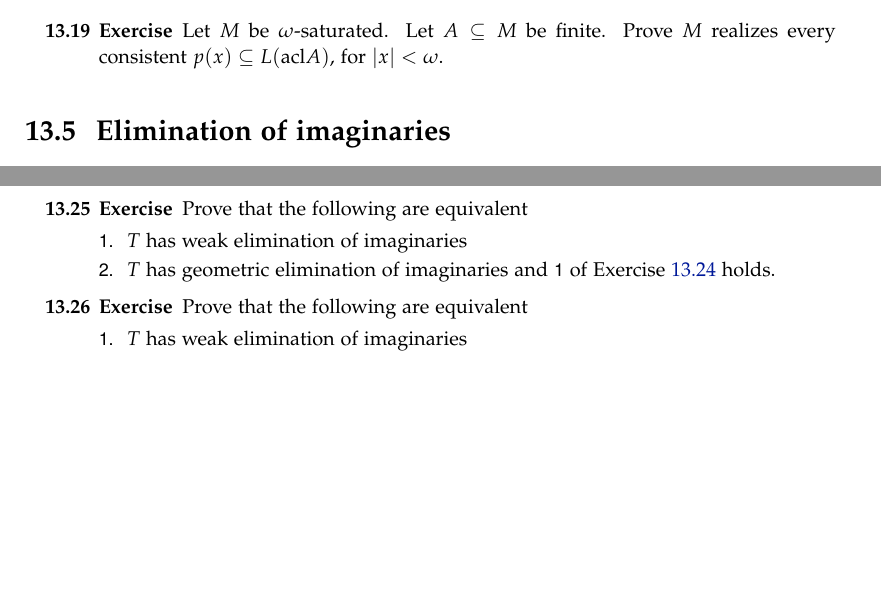
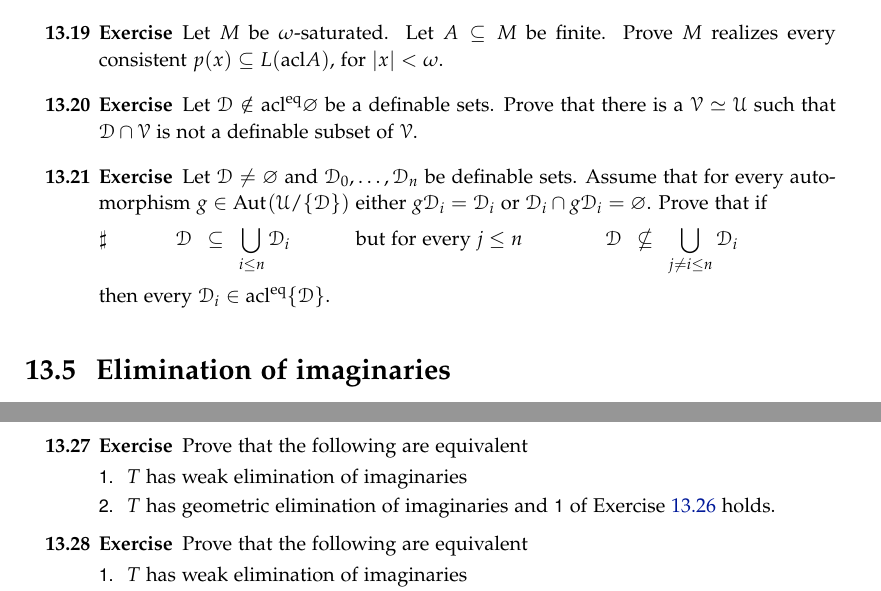
Before and after one commit to domenicozambella/creche, a LaTeX thesis (creche.tex, which reads imaginary.tex): two parts of pages 114 and 116 of 173, joined at a grey line, cut so that both start at the same text, the shorter picture padded with empty space. Compiled offline with pdfLaTeX.

Commit message:
due esercizi sugli immaginari

```diff
--- a/imaginary.tex
+++ b/imaginary.tex
@@ -417,6 +417,25 @@ Let $A\subseteq M$ be finite.
 Prove $M$ realizes every consistent $p(x)\subseteq L(\acl A)$, for $|x|<\omega$.
 \end{exercise}
 
+\begin{exercise}
+  Let $\D\notin\acl^\eq\varnothing$ be a definable sets.
+  Prove that there is a $\V\simeq\U$ such that $\D\cap\V$ is not a definable subset of $\V$.
+\end{exercise}
+
+
+\begin{exercise}
+  \def\medrel#1{\parbox[t]{5ex}{$\displaystyle\hfil #1$}}
+  \def\ceq#1#2#3{\parbox[t]{10ex}{$\displaystyle #1$}\medrel{#2}{$\displaystyle #3$}}
+  Let $\D\neq\varnothing$ and $\D_0,\dots,\D_n$ be definable sets.
+  Assume that for every automorphism $g\in\Aut(\U/\{\D\})$ either $g\D_i=\D_i$ or $\D_i\cap g\D_i=\varnothing$.
+  Prove that if
+
+  \ceq{\sharp\hfill\D}{\subseteq}{\bigcup_{i\le n}\D_i}\hskip7ex  but for every $j\le n$  \ceq{\hfill\D}{\nsubseteq}{\bigcup_{j\neq i\le n} \D_i}
+
+  then every $\D_i\in\acl^\eq\{\D\}$.
+\end{exercise}
+
+
 %%%%%%%%%%%%%%%%%%%%%%%%%%%%%%%%%%%%%%
 %%%%%%%%%%%%%%%%%%%%%%%%%%%%%%%%%%%%%%
 %%%%%%%%%%%%%%%%%%%%%%%%%%%%%%%%%%%%%%
```
Also changed, not shown: PDF/creche.pdf, imaginary.tex (1 more changed lines), 1 other file.
